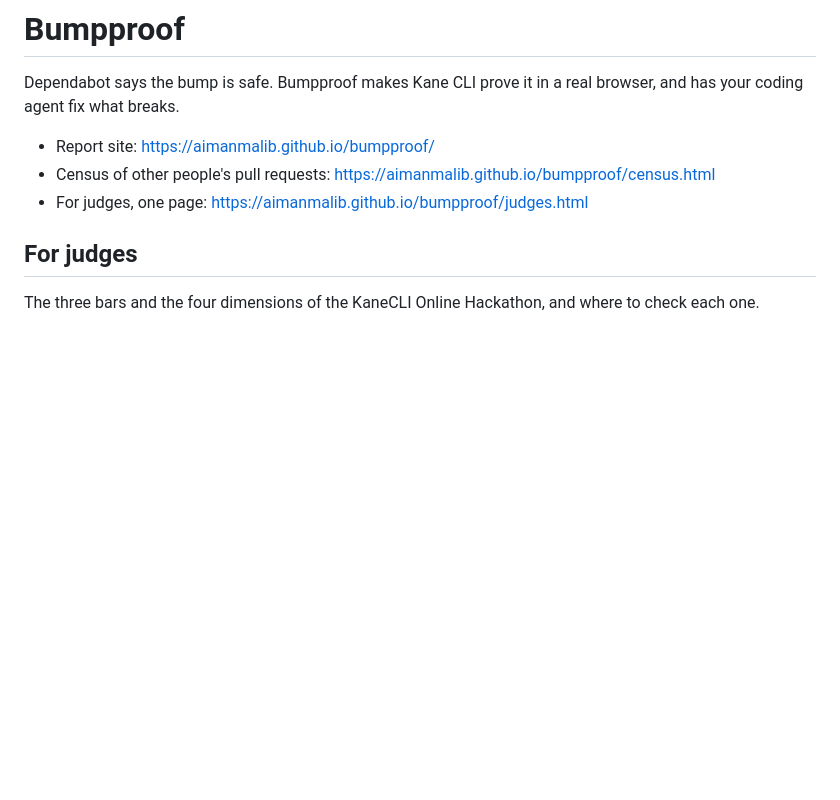
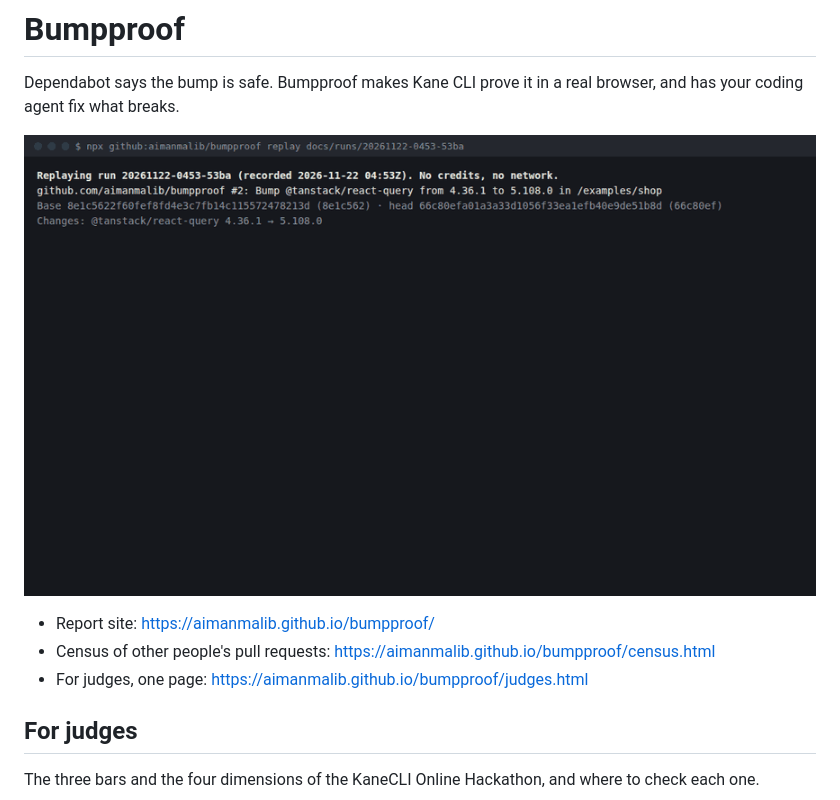
Before and after one commit to aimanmalib/bumpproof, a Markdown page: README.md, the part around the change. GitHub-like rendering; pictures changed too: docs/media/bumpproof-loop.gif (added); blank space fills up the shorter version.

```diff
--- a/README.md
+++ b/README.md
@@ -1,6 +1,8 @@
 # Bumpproof
 
 Dependabot says the bump is safe. Bumpproof makes Kane CLI prove it in a real browser, and has your coding agent fix what breaks.
+
+![Replay of a recorded run: the bump breaks every journey, Claude Code writes a two-line fix, Kane CLI passes all three again](docs/media/bumpproof-loop.gif)
 
 - Report site: https://aimanmalib.github.io/bumpproof/
 - Census of other people's pull requests: https://aimanmalib.github.io/bumpproof/census.html
```
Also changed, not shown: 1 other file.
